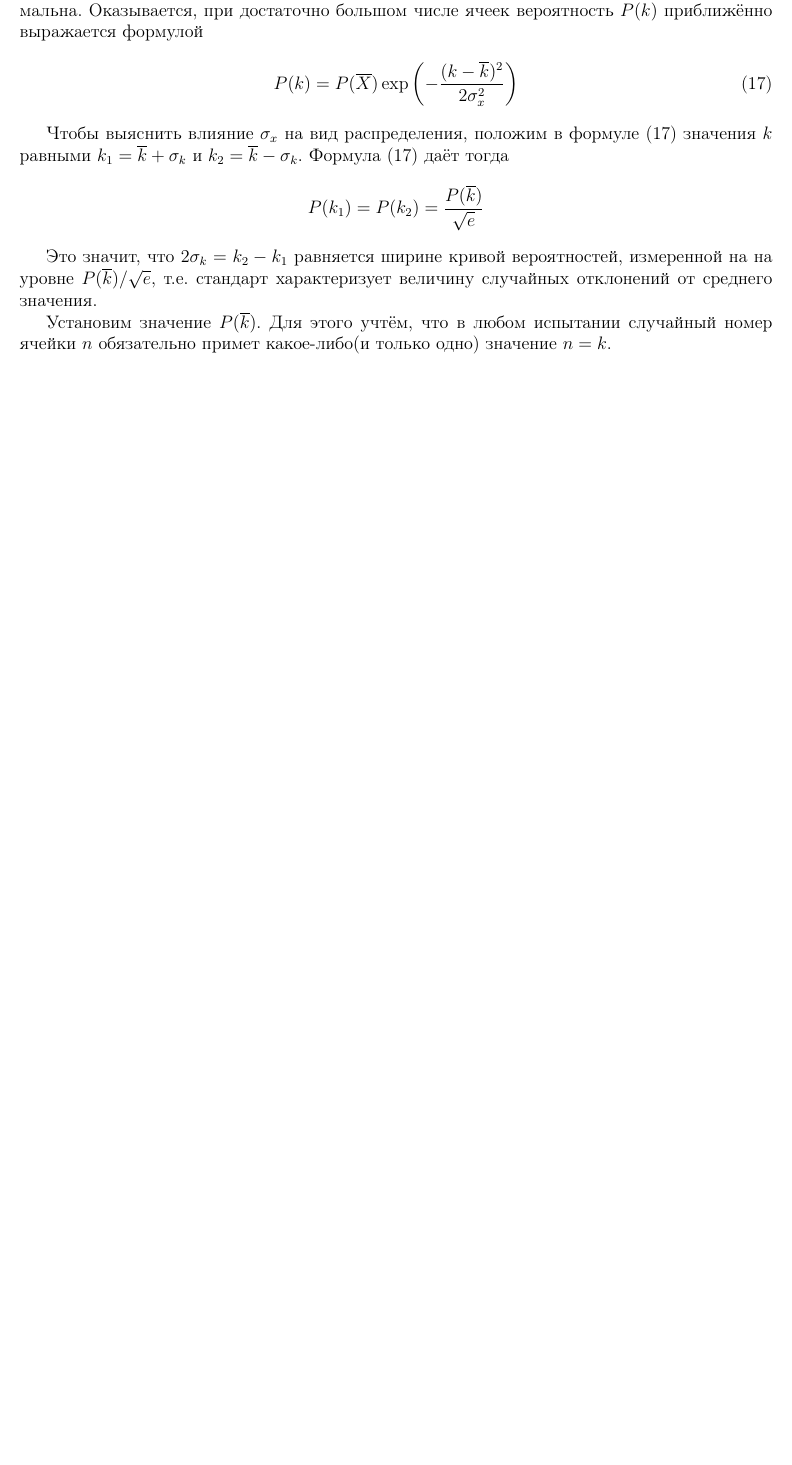
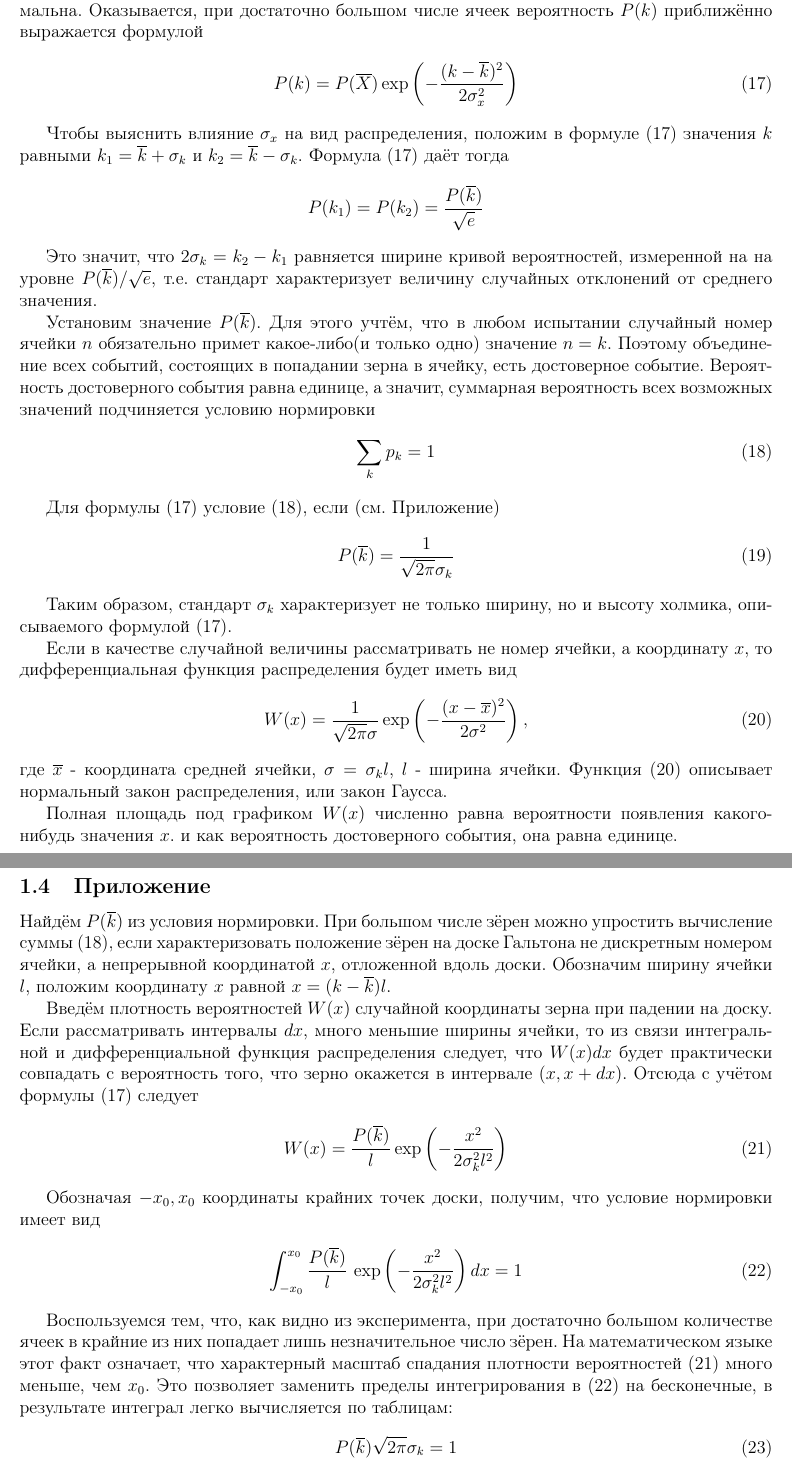
Before and after one commit to GordStep/LabWork-Random_variables, a LaTeX document (main.tex, which reads theory.tex): part of page 6 of 6 before the commit and two parts of pages 7 and 8 of 8 after it, the two joined at a grey line, cut so that both start at the same text, the shorter picture padded with empty space. Compiled offline with pdfLaTeX.

Commit message:
1.04
edit theory

```diff
--- a/theory.tex
+++ b/theory.tex
@@ -180,4 +180,42 @@
 
 Это значит, что $2\sigma_k = k_2 - k_1$ равняется ширине кривой вероятностей, измеренной на на уровне ${P(\overline{k})}/{\sqrt{e}}$, т.е. стандарт характеризует величину случайных отклонений от среднего значения.
 
-Установим значение $P(\overline{k})$. Для этого учтём, что в любом испытании случайный номер ячейки $n$ обязательно примет какое-либо(и только одно) значение $n = k$.
+Установим значение $P(\overline{k})$. Для этого учтём, что в любом испытании случайный номер ячейки $n$ обязательно примет какое-либо(и только одно) значение $n = k$. Поэтому объединение всех событий, состоящих в попадании зерна в ячейку, есть достоверное событие. Вероятность достоверного события равна единице, а значит, суммарная вероятность всех возможных значений подчиняется условию нормировки
+\begin{align} \label{usl_normir}
+	\sum_{k} p_k = 1
+\end{align}
+
+Для формулы \eqref{ver_formul} условие \eqref{usl_normir}, если (см. Приложение)
+\begin{align} \label{th:3:1}
+	P(\overline{k}) = \frac{1}{\sqrt{2 \pi} \sigma_k}
+\end{align}
+
+Таким образом, стандарт $\sigma_k$ характеризует не только ширину, но и высоту холмика, описываемого формулой \eqref{ver_formul}.
+
+Если в качестве случайной величины рассматривать не номер ячейки, а координату $x$, то дифференциальная функция распределения будет иметь вид
+\begin{align} \label{dif_funk_raspred}
+	W(x) = \frac{1}{\sqrt{2 \pi} \sigma} \exp \left(- \frac{(x - \overline{x})^2}{2 \sigma^2}\right),
+\end{align}
+где $\overline{x}$ - координата средней ячейки, $\sigma = \sigma_k l$, $l$ - ширина ячейки. Функция \eqref{dif_funk_raspred} описывает нормальный закон распределения, или закон Гаусса.
+
+Полная площадь под графиком $W(x)$ численно равна вероятности появления какого-нибудь значения $x$. и как вероятность достоверного события, она равна единице.
+
+\subsection{Приложение} \label{Pril}
+Найдём $P(\overline{k})$ из условия нормировки. При большом числе зёрен можно упростить вычисление суммы \eqref{usl_normir}, если характеризовать положение зёрен на доске Гальтона не дискретным номером ячейки, а непрерывной координатой $x$, отложенной вдоль доски. Обозначим ширину ячейки $l$, положим координату $x$ равной $x = (k - \overline{k})l$.
+
+Введём плотность вероятностей $W(x)$ случайной координаты зерна при падении на доску. Если рассматривать интервалы $dx$, много меньшие ширины ячейки, то из связи интегральной и дифференциальной функция распределения следует, что $W(x)dx$ будет практически совпадать с вероятность того, что зерно окажется в интервале $(x, x + dx)$. Отсюда с учётом формулы \eqref{ver_formul} следует
+\begin{align} \label{th:4:1}
+	W(x) = \frac{P(\overline{k})}{l} \exp \left( - \frac{x^2}{2 \sigma_k^2 l^2}\right)
+\end{align}
+
+Обозначая $-x_0, x_0$ координаты крайних точек доски, получим, что условие нормировки имеет вид
+\begin{align} \label{th:4:2}
+	\int_{-x_0}^{x_0} { \frac{P(\overline{k})}{l}\, \exp \left( - \frac{x^2}{2 \sigma_k^2 l^2}\right) dx} = 1
+\end{align}
+
+Воспользуемся тем, что, как видно из эксперимента, при достаточно большом количестве ячеек в крайние из них попадает лишь незначительное число зёрен. На математическом языке этот факт означает, что характерный масштаб спадания плотности вероятностей \eqref{th:4:1} много меньше, чем $x_0$. Это позволяет заменить пределы интегрирования в \eqref{th:4:2} на бесконечные, в результате интеграл легко вычисляется по таблицам:
+\begin{align}
+	P(\overline{k}) \sqrt{2 \pi} \sigma_k = 1
+\end{align}
+
+Из последнего равенства и следует \eqref{th:3:1}.
```
Also changed, not shown: main.tex (+3 -0 lines), main.pdf, 5 other files.
